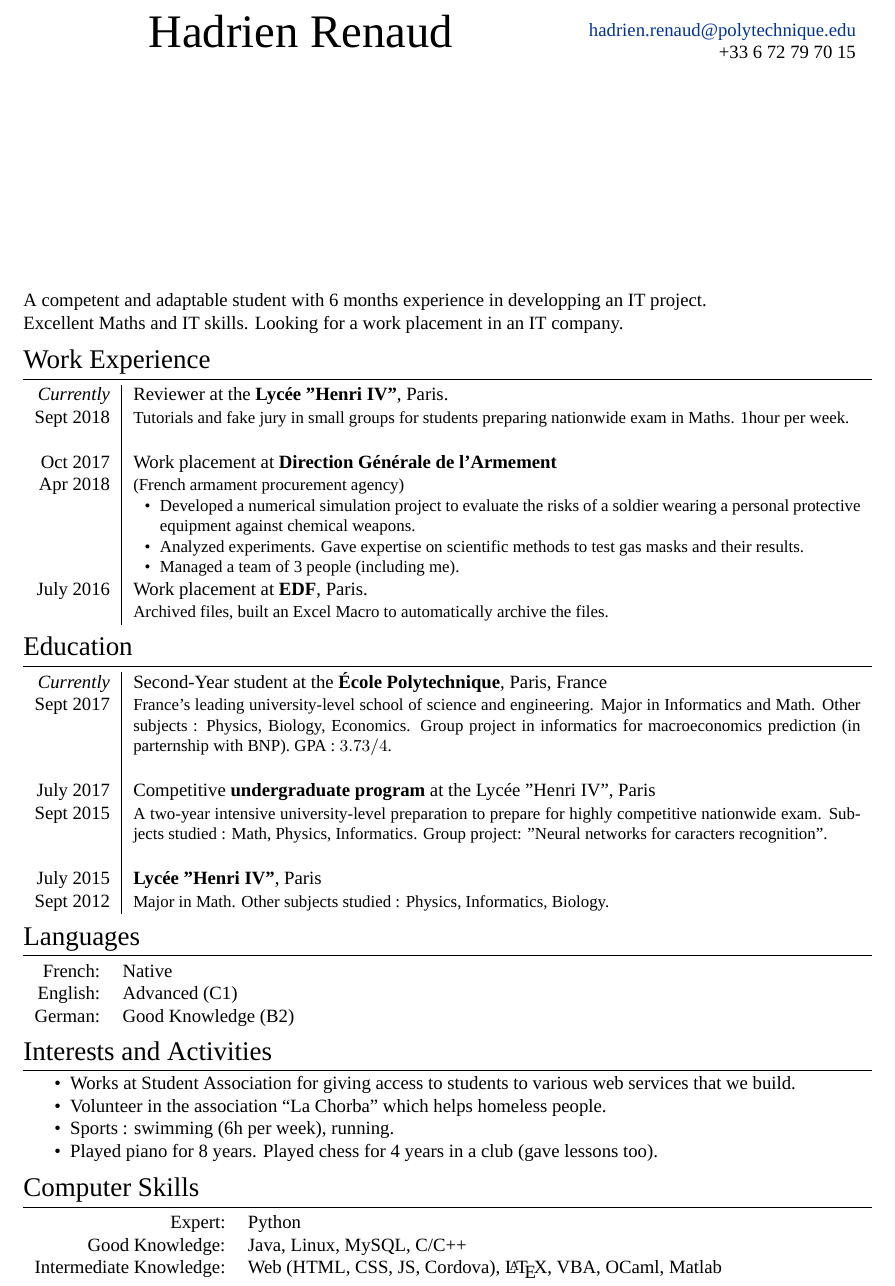
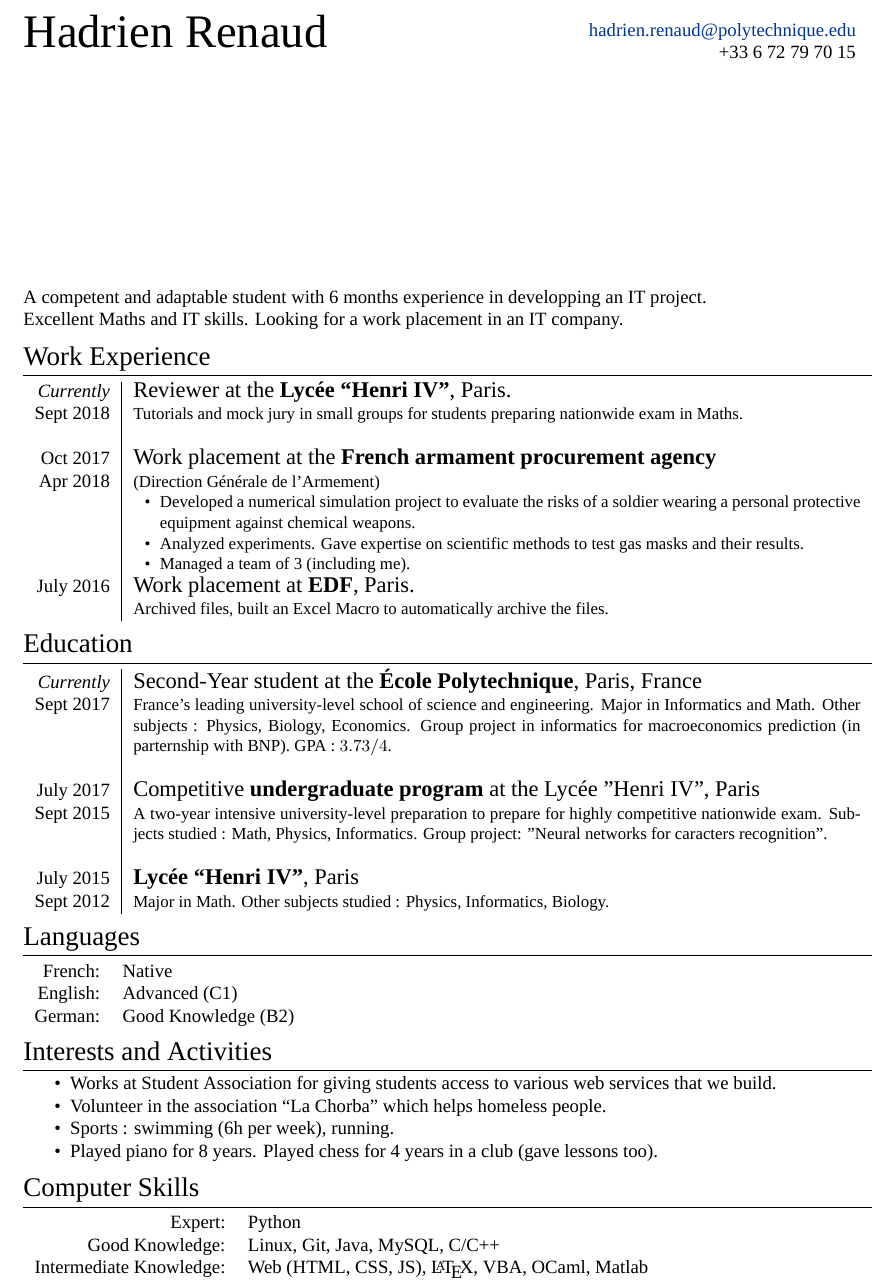
Before and after one commit to HadrienRenaud/my-cv, a LaTeX document (hadrien_renaud.tex): part of the page, cut so that both start at the same text. Compiled offline with XeLaTeX; a missing font is replaced by an installed copy or a similar font.

Commit message:
Changing small details

```diff
--- a/hadrien_renaud.tex
+++ b/hadrien_renaud.tex
@@ -58,7 +58,7 @@
 %----------------------------------------------------------------------------------------
 
 
-\par{\hfill\centering{\Huge Hadrien \textsc{Renaud}}\hfill
+\par{{\Huge Hadrien \textsc{Renaud}}\hfill
 \begin{tabular}{r}
 \href{mailto:hadrien.renaud@polytechnique.edu}{hadrien.renaud@polytechnique.edu}\\
 +33 6 72 79 70 15
@@ -85,21 +85,21 @@ Looking for a work placement in an IT company.
 \section{Work Experience}
 
 \begin{tabularx}{\linewidth}{r|X}
-  \emph{Currently} & Reviewer at the \textbf{Lycée "Henri IV"}, Paris.\\
-  \textsc{Sept 2018} & \small{Tutorials and fake jury in small groups for students preparing nationwide exam in Maths. 1hour per week.}
+  \emph{Currently} & {\large Reviewer at the \textbf{Lycée ``Henri IV"}, Paris.}\\
+  \textsc{Sept 2018} & \small{Tutorials and mock jury in small groups for students preparing nationwide exam in Maths.}
   \\&\\
 
-\textsc{Oct 2017} & Work placement at \textbf{Direction Générale de l'Armement}\\
-\textsc{Apr 2018} & \small{(French armament procurement agency)
+\textsc{Oct 2017} & {\large Work placement at the \textbf{French armament procurement agency}}\\
+\textsc{Apr 2018} & \small{(Direction Générale de l'Armement)
 \begin{itemize}[noitemsep, nolistsep, leftmargin=0.5cm]
   \item Developed a numerical simulation project to evaluate the risks of a soldier wearing a personal protective equipment against chemical weapons.
   \item Analyzed experiments. Gave expertise on scientific methods to test gas masks and their results.
-  \item Managed a team of 3 people (including me).
+  \item Managed a team of 3 (including me).
 \end{itemize}}\\
 
 %------------------------------------------------
 
-\textsc{July 2016} & Work placement at \textbf{EDF}, Paris. \\
+\textsc{July 2016} & {\large Work placement at \textbf{EDF}, Paris. }\\
 & \small{Archived files, built an Excel Macro to automatically archive the files.}
 \end{tabularx}
 
@@ -118,14 +118,14 @@ GPA : $3.73/4$.}
 \\ & \\
 %------------------------------------------------
 
-\textsc{July 2017} & Competitive \textbf{undergraduate program} at the Lycée "Henri IV", Paris\\
+\textsc{July 2017} & {\large Competitive \textbf{undergraduate program} at the Lycée "Henri IV", Paris}\\
 \textsc{Sept 2015} & \small{A two-year intensive university-level preparation
 to prepare for highly competitive nationwide exam.
 Subjects studied : Math, Physics, Informatics. Group project: "Neural networks for caracters recognition".}
 \\&\\
 %------------------------------------------------
 
-\textsc{July 2015} & \textbf{Lycée "Henri IV"}, Paris\\
+\textsc{July 2015} & {\large \textbf{Lycée ``Henri IV"}, Paris}\\
 \textsc{Sept 2012} & \small{Major in Math. Other subjects studied : Physics, Informatics, Biology.}
 \end{tabularx}
 
@@ -148,7 +148,7 @@ Subjects studied : Math, Physics, Informatics. Group project: "Neural networks f
 \section{Interests and Activities}
 
 \begin{itemize}[noitemsep]
-  \item Works at Student Association for giving access to students to various web services that we build.
+  \item Works at Student Association for giving students access to various web services that we build.
   \item Volunteer in the association ``La Chorba'' which helps homeless people.
   \item Sports : swimming (6h per week), running.
   \item Played piano for 8 years. Played chess for 4 years in a club (gave lessons too).
@@ -163,8 +163,8 @@ Subjects studied : Math, Physics, Informatics. Group project: "Neural networks f
 
 \begin{tabular}{rl}
   Expert: & Python\\
-  Good Knowledge: & Java, Linux, MySQL, C/C++\\
-  Intermediate Knowledge: & Web (HTML, CSS, JS, Cordova), \LaTeX, VBA, OCaml, Matlab
+  Good Knowledge: & Linux, Git, Java, MySQL, C/C++\\
+  Intermediate Knowledge: & Web (HTML, CSS, JS), \LaTeX, VBA, OCaml, Matlab
 \end{tabular}
 
 
```
Also changed, not shown: hadrien_renaud.pdf, hadrien_renaud.tex (2 more changed lines).
